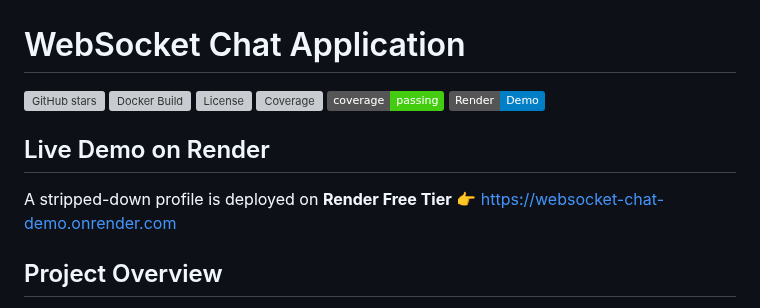
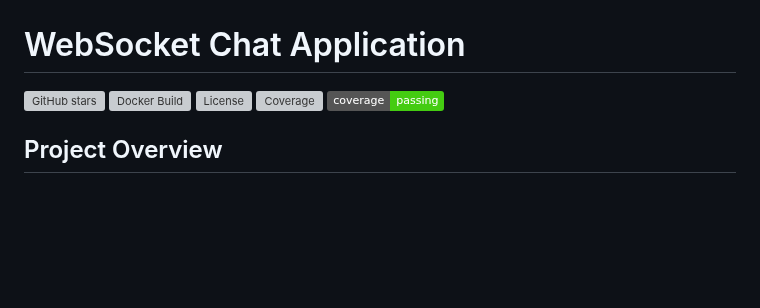
Before and after one commit to Psychevus/WebSocket-ChatApp, a Markdown page: README.md, the part around the change. Rendered like a GitHub page; badges without logos; blank space fills up the shorter version; grey boxes are pictures that could not be loaded.

```diff
--- a/README.md
+++ b/README.md
@@ -5,12 +5,6 @@
 [![License](https://img.shields.io/github/license/Psychevus/WebSocket-ChatApp)](LICENSE)
 ![Coverage](.github/badges/coverage.svg)
 [![Coverage Status](https://img.shields.io/badge/coverage-passing-brightgreen)](#)
-[![Render Deploy](https://img.shields.io/badge/Render-Demo-blue)](https://websocket-chat-demo.onrender.com)
-
-
-## Live Demo on Render
-A stripped-down profile is deployed on **Render Free Tier**
-👉 [https://websocket-chat-demo.onrender.com](https://websocket-chat-demo.onrender.com)
 
 
 ## Project Overview
```
